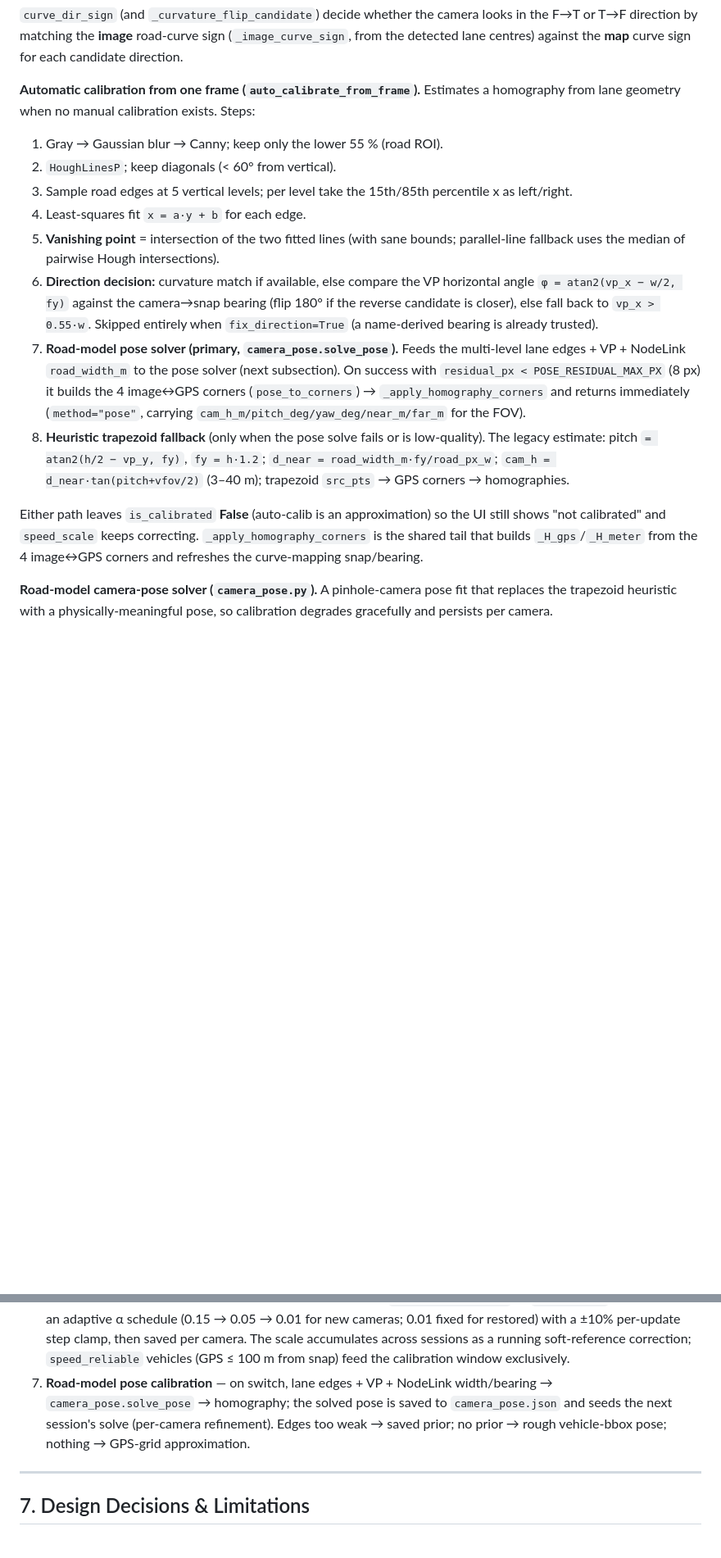
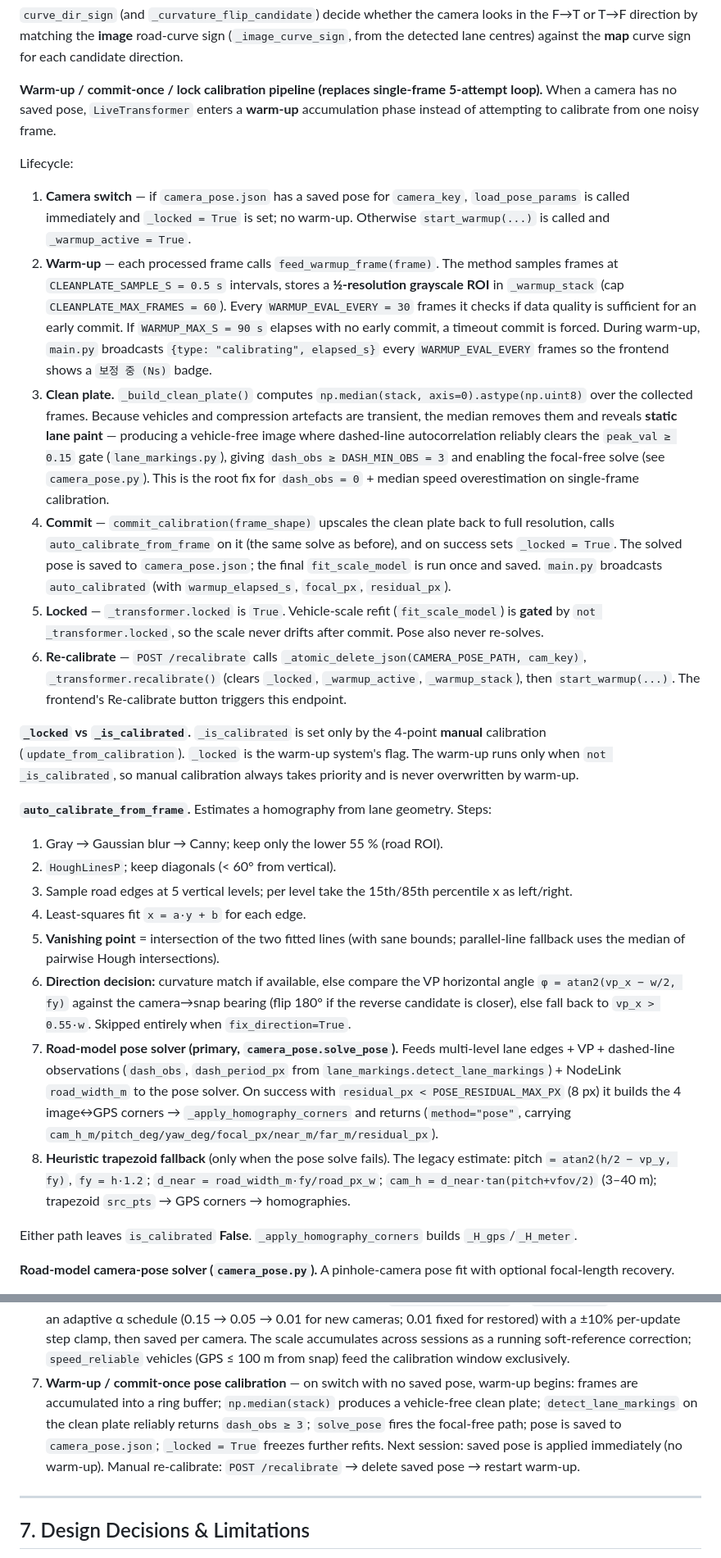
Before and after one commit to MinsooAhn02/DigitalTwin, a Markdown page: CODE_LOGIC.md, 2 parts joined by grey strips. Shown at 82% size. Drawn GitHub-style; blank space fills up the shorter version.

Commit message:
update code_logic

```diff
--- a/CODE_LOGIC.md
+++ b/CODE_LOGIC.md
@@ -202,8 +202,41 @@ along the real road curve instead of a flat plane:
 direction by matching the **image** road-curve sign (`_image_curve_sign`, from the detected lane
 centres) against the **map** curve sign for each candidate direction.
 
-**Automatic calibration from one frame (`auto_calibrate_from_frame`).** Estimates a homography from
-lane geometry when no manual calibration exists. Steps:
+**Warm-up / commit-once / lock calibration pipeline (replaces single-frame 5-attempt loop).** When a
+camera has no saved pose, `LiveTransformer` enters a **warm-up** accumulation phase instead of
+attempting to calibrate from one noisy frame.
+
+Lifecycle:
+1. **Camera switch** — if `camera_pose.json` has a saved pose for `camera_key`, `load_pose_params` is
+   called immediately and `_locked = True` is set; no warm-up. Otherwise `start_warmup(...)` is called
+   and `_warmup_active = True`.
+2. **Warm-up** — each processed frame calls `feed_warmup_frame(frame)`. The method samples frames at
+   `CLEANPLATE_SAMPLE_S = 0.5 s` intervals, stores a **½-resolution grayscale ROI** in `_warmup_stack`
+   (cap `CLEANPLATE_MAX_FRAMES = 60`). Every `WARMUP_EVAL_EVERY = 30` frames it checks if data quality
+   is sufficient for an early commit. If `WARMUP_MAX_S = 90 s` elapses with no early commit, a timeout
+   commit is forced. During warm-up, `main.py` broadcasts `{type: "calibrating", elapsed_s}` every
+   `WARMUP_EVAL_EVERY` frames so the frontend shows a `보정 중 (Ns)` badge.
+3. **Clean plate.** `_build_clean_plate()` computes `np.median(stack, axis=0).astype(np.uint8)` over the
+   collected frames. Because vehicles and compression artefacts are transient, the median removes them and
+   reveals **static lane paint** — producing a vehicle-free image where dashed-line autocorrelation
+   reliably clears the `peak_val ≥ 0.15` gate (`lane_markings.py`), giving `dash_obs ≥ DASH_MIN_OBS = 3`
+   and enabling the focal-free solve (see `camera_pose.py`). This is the root fix for
+   `dash_obs = 0` + median speed overestimation on single-frame calibration.
+4. **Commit** — `commit_calibration(frame_shape)` upscales the clean plate back to full resolution, calls
+   `auto_calibrate_from_frame` on it (the same solve as before), and on success sets `_locked = True`.
+   The solved pose is saved to `camera_pose.json`; the final `fit_scale_model` is run once and saved.
+   `main.py` broadcasts `auto_calibrated` (with `warmup_elapsed_s`, `focal_px`, `residual_px`).
+5. **Locked** — `_transformer.locked` is `True`. Vehicle-scale refit (`fit_scale_model`) is **gated** by
+   `not _transformer.locked`, so the scale never drifts after commit. Pose also never re-solves.
+6. **Re-calibrate** — `POST /recalibrate` calls `_atomic_delete_json(CAMERA_POSE_PATH, cam_key)`,
+   `_transformer.recalibrate()` (clears `_locked`, `_warmup_active`, `_warmup_stack`), then
+   `start_warmup(...)`. The frontend's Re-calibrate button triggers this endpoint.
+
+**`_locked` vs `_is_calibrated`.** `_is_calibrated` is set only by the 4-point **manual** calibration
+(`update_from_calibration`). `_locked` is the warm-up system's flag. The warm-up runs only when
+`not _is_calibrated`, so manual calibration always takes priority and is never overwritten by warm-up.
+
+**`auto_calibrate_from_frame`.** Estimates a homography from lane geometry. Steps:
 1. Gray → Gaussian blur → Canny; keep only the lower 55 % (road ROI).
 2. `HoughLinesP`; keep diagonals (< 60° from vertical).
 3. Sample road edges at 5 vertical levels; per level take the 15th/85th percentile x as left/right.
@@ -212,22 +245,18 @@ lane geometry when no manual calibration exists. Steps:
    fallback uses the median of pairwise Hough intersections).
 6. **Direction decision:** curvature match if available, else compare the VP horizontal angle
    `φ = atan2(vp_x − w/2, fy)` against the camera→snap bearing (flip 180° if the reverse candidate is
-   closer), else fall back to `vp_x > 0.55·w`. Skipped entirely when `fix_direction=True`
-   (a name-derived bearing is already trusted).
-7. **Road-model pose solver (primary, `camera_pose.solve_pose`).** Feeds the multi-level lane edges +
-   VP + NodeLink `road_width_m` to the pose solver (next subsection). On success with
-   `residual_px < POSE_RESIDUAL_MAX_PX` (8 px) it builds the 4 image↔GPS corners (`pose_to_corners`) →
-   `_apply_homography_corners` and returns immediately (`method="pose"`, carrying
-   `cam_h_m/pitch_deg/yaw_deg/near_m/far_m` for the FOV).
-8. **Heuristic trapezoid fallback** (only when the pose solve fails or is low-quality). The legacy
-   estimate: pitch `= atan2(h/2 − vp_y, fy)`, `fy = h·1.2`; `d_near = road_width_m·fy/road_px_w`;
+   closer), else fall back to `vp_x > 0.55·w`. Skipped entirely when `fix_direction=True`.
+7. **Road-model pose solver (primary, `camera_pose.solve_pose`).** Feeds multi-level lane edges + VP +
+   dashed-line observations (`dash_obs`, `dash_period_px` from `lane_markings.detect_lane_markings`) +
+   NodeLink `road_width_m` to the pose solver. On success with `residual_px < POSE_RESIDUAL_MAX_PX`
+   (8 px) it builds the 4 image↔GPS corners → `_apply_homography_corners` and returns
+   (`method="pose"`, carrying `cam_h_m/pitch_deg/yaw_deg/focal_px/near_m/far_m/residual_px`).
+8. **Heuristic trapezoid fallback** (only when the pose solve fails). The legacy estimate: pitch
+   `= atan2(h/2 − vp_y, fy)`, `fy = h·1.2`; `d_near = road_width_m·fy/road_px_w`;
    `cam_h = d_near·tan(pitch+vfov/2)` (3–40 m); trapezoid `src_pts` → GPS corners → homographies.
 
-Either path leaves `is_calibrated` **False** (auto-calib is an approximation) so the UI still shows
-"not calibrated" and `speed_scale` keeps correcting. `_apply_homography_corners` is the shared tail that
-builds `_H_gps`/`_H_meter` from the 4 image↔GPS corners and refreshes the curve-mapping snap/bearing.
+Either path leaves `is_calibrated` **False**. `_apply_homography_corners` builds `_H_gps`/`_H_meter`.
 
-**Road-model camera-pose solver (`camera_pose.py`).** A pinhole-camera pose fit that replaces the
-trapezoid heuristic with a physically-meaningful pose, so calibration degrades gracefully and persists
-per camera.
+**Road-model camera-pose solver (`camera_pose.py`).** A pinhole-camera pose fit with optional
+focal-length recovery.
 - **Model.** World frame is nadir-aligned ENU at the snap point (camera at `(0,0,H)`, ground `Z=0`).
@@ -619,10 +679,12 @@ with a high-contrast variant for light/satellite maps.
    with a ±10% per-update step clamp, then saved per camera. The scale accumulates across sessions as a
    running soft-reference correction; `speed_reliable` vehicles (GPS ≤ 100 m from snap) feed the
    calibration window exclusively.
-7. **Road-model pose calibration** — on switch, lane edges + VP + NodeLink width/bearing →
-   `camera_pose.solve_pose` → homography; the solved pose is saved to `camera_pose.json` and seeds the
-   next session's solve (per-camera refinement). Edges too weak → saved prior; no prior → rough
-   vehicle-bbox pose; nothing → GPS-grid approximation.
+7. **Warm-up / commit-once pose calibration** — on switch with no saved pose, warm-up begins:
+   frames are accumulated into a ring buffer; `np.median(stack)` produces a vehicle-free clean plate;
+   `detect_lane_markings` on the clean plate reliably returns `dash_obs ≥ 3`; `solve_pose` fires
+   the focal-free path; pose is saved to `camera_pose.json`; `_locked = True` freezes further
+   refits. Next session: saved pose is applied immediately (no warm-up). Manual re-calibrate:
+   `POST /recalibrate` → delete saved pose → restart warm-up.
 
 ---
 
```
Also changed, not shown: other parts of CODE_LOGIC.md (+79 -47 lines).
